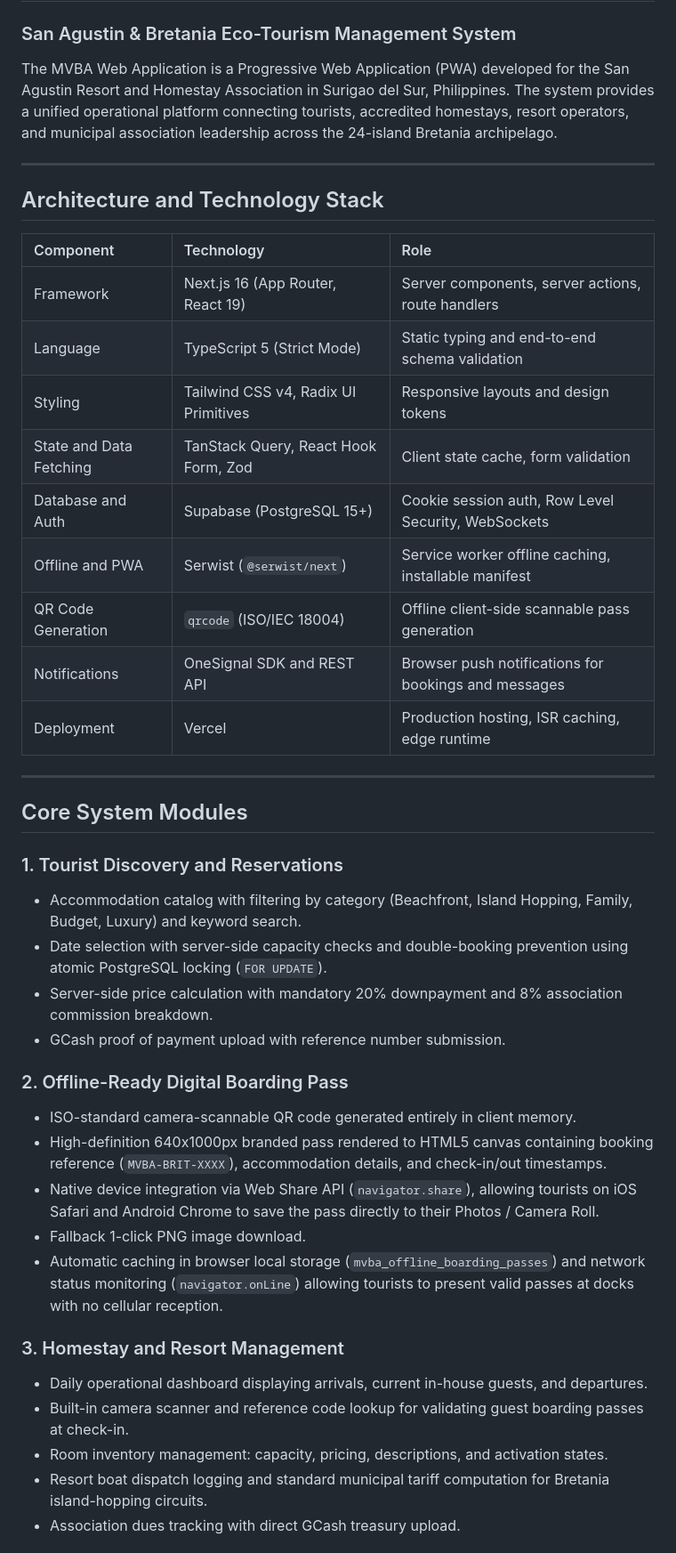
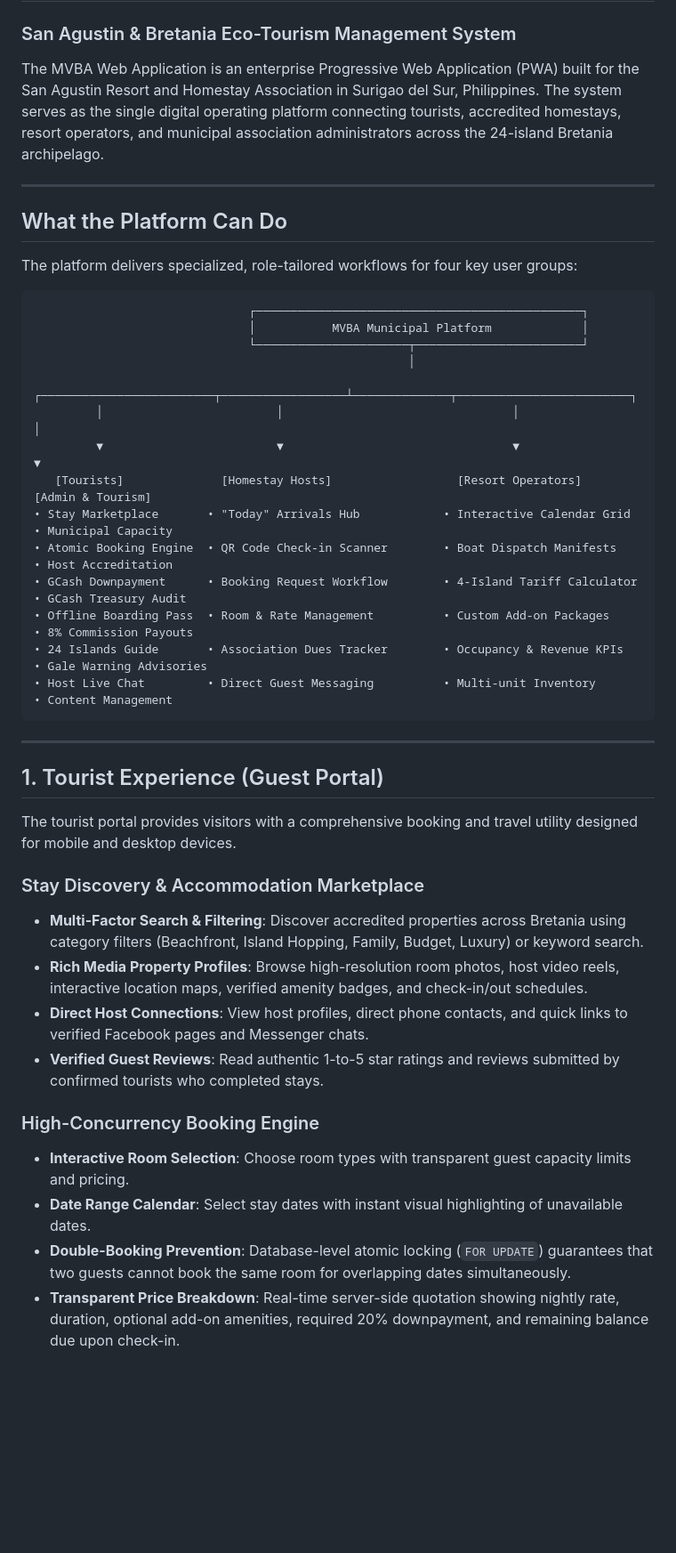
Before and after one commit to mackybotboton-hash/MVBA-webapp, a Markdown page: README.md, the part around one of its changes. Shown at 89% size. Rendered like a GitHub page; blank space fills up the shorter version.

Commit message:
docs: restructure README.md to spotlight comprehensive platform features across user personas

````diff
--- a/README.md
+++ b/README.md
@@ -1,45 +1,46 @@
 # MVBA Web Application
 ### San Agustin & Bretania Eco-Tourism Management System
 
-The MVBA Web Application is a Progressive Web Application (PWA) developed for the San Agustin Resort and Homestay Association in Surigao del Sur, Philippines. The system provides a unified operational platform connecting tourists, accredited homestays, resort operators, and municipal association leadership across the 24-island Bretania archipelago.
+The MVBA Web Application is an enterprise Progressive Web Application (PWA) built for the San Agustin Resort and Homestay Association in Surigao del Sur, Philippines. The system serves as the single digital operating platform connecting tourists, accredited homestays, resort operators, and municipal association administrators across the 24-island Bretania archipelago.
 
 ---
 
-## Architecture and Technology Stack
+## What the Platform Can Do
 
-| Component | Technology | Role |
-| :--- | :--- | :--- |
-| Framework | Next.js 16 (App Router, React 19) | Server components, server actions, route handlers |
-| Language | TypeScript 5 (Strict Mode) | Static typing and end-to-end schema validation |
-| Styling | Tailwind CSS v4, Radix UI Primitives | Responsive layouts and design tokens |
-| State and Data Fetching | TanStack Query, React Hook Form, Zod | Client state cache, form validation |
-| Database and Auth | Supabase (PostgreSQL 15+) | Cookie session auth, Row Level Security, WebSockets |
-| Offline and PWA | Serwist (`@serwist/next`) | Service worker offline caching, installable manifest |
-| QR Code Generation | `qrcode` (ISO/IEC 18004) | Offline client-side scannable pass generation |
-| Notifications | OneSignal SDK and REST API | Browser push notifications for bookings and messages |
-| Deployment | Vercel | Production hosting, ISR caching, edge runtime |
+The platform delivers specialized, role-tailored workflows for four key user groups:
+
+```
+                               ┌───────────────────────────────────────────────┐
+                               │           MVBA Municipal Platform             │
+                               └──────────────────────┬────────────────────────┘
+                                                      │
+         ┌─────────────────────────┬──────────────────┴──────────────┬─────────────────────────┐
+         │                         │                                 │                         │
+         ▼                         ▼                                 ▼                         ▼
+   [Tourists]              [Homestay Hosts]                  [Resort Operators]            [Admin & Tourism]
+• Stay Marketplace       • "Today" Arrivals Hub            • Interactive Calendar Grid   • Municipal Capacity
+• Atomic Booking Engine  • QR Code Check-in Scanner        • Boat Dispatch Manifests     • Host Accreditation
+• GCash Downpayment      • Booking Request Workflow        • 4-Island Tariff Calculator  • GCash Treasury Audit
+• Offline Boarding Pass  • Room & Rate Management          • Custom Add-on Packages      • 8% Commission Payouts
+• 24 Islands Guide       • Association Dues Tracker        • Occupancy & Revenue KPIs    • Gale Warning Advisories
+• Host Live Chat         • Direct Guest Messaging          • Multi-unit Inventory        • Content Management
+```
 
 ---
 
-## Core System Modules
+## 1. Tourist Experience (Guest Portal)
 
-### 1. Tourist Discovery and Reservations
-- Accommodation catalog with filtering by category (Beachfront, Island Hopping, Family, Budget, Luxury) and keyword search.
-- Date selection with server-side capacity checks and double-booking prevention using atomic PostgreSQL locking (`FOR UPDATE`).
-- Server-side price calculation with mandatory 20% downpayment and 8% association commission breakdown.
-- GCash proof of payment upload with reference number submission.
+The tourist portal provides visitors with a comprehensive booking and travel utility designed for mobile and desktop devices.
 
-### 2. Offline-Ready Digital Boarding Pass
-- ISO-standard camera-scannable QR code generated entirely in client memory.
-- High-definition 640x1000px branded pass rendered to HTML5 canvas containing booking reference (`MVBA-BRIT-XXXX`), accommodation details, and check-in/out timestamps.
-- Native device integration via Web Share API (`navigator.share`), allowing tourists on iOS Safari and Android Chrome to save the pass directly to their Photos / Camera Roll.
-- Fallback 1-click PNG image download.
-- Automatic caching in browser local storage (`mvba_offline_boarding_passes`) and network status monitoring (`navigator.onLine`) allowing tourists to present valid passes at docks with no cellular reception.
+### Stay Discovery & Accommodation Marketplace
+- **Multi-Factor Search & Filtering**: Discover accredited properties across Bretania using category filters (Beachfront, Island Hopping, Family, Budget, Luxury) or keyword search.
+- **Rich Media Property Profiles**: Browse high-resolution room photos, host video reels, interactive location maps, verified amenity badges, and check-in/out schedules.
+- **Direct Host Connections**: View host profiles, direct phone contacts, and quick links to verified Facebook pages and Messenger chats.
+- **Verified Guest Reviews**: Read authentic 1-to-5 star ratings and reviews submitted by confirmed tourists who completed stays.
 
-### 3. Homestay and Resort Management
-- Daily operational dashboard displaying arrivals, current in-house guests, and departures.
-- Built-in camera scanner and reference code lookup for validating guest boarding passes at check-in.
-- Room inventory management: capacity, pricing, descriptions, and activation states.
-- Resort boat dispatch logging and standard municipal tariff computation for Bretania island-hopping circuits.
-- Association dues tracking with direct GCash treasury upload.
+### High-Concurrency Booking Engine
+- **Interactive Room Selection**: Choose room types with transparent guest capacity limits and pricing.
+- **Date Range Calendar**: Select stay dates with instant visual highlighting of unavailable dates.
+- **Double-Booking Prevention**: Database-level atomic locking (`FOR UPDATE`) guarantees that two guests cannot book the same room for overlapping dates simultaneously.
+- **Transparent Price Breakdown**: Real-time server-side quotation showing nightly rate, duration, optional add-on amenities, required 20% downpayment, and remaining balance due upon check-in.
 
````
Also changed, not shown: other parts of README.md (+128 -115 lines).
